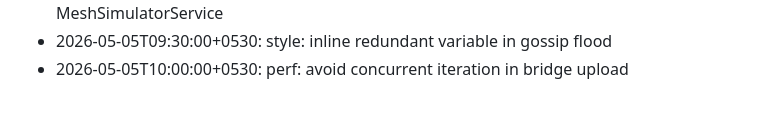
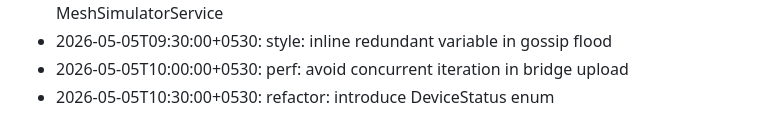
Before and after one commit to Aaditya022/UPI_Without_Internet, a Markdown page: CHANGELOG.md, the part around the change. GitHub-like rendering.

Commit message:
refactor: introduce DeviceStatus enum

```diff
--- a/CHANGELOG.md
+++ b/CHANGELOG.md
@@ -54,3 +54,4 @@
 - 2026-05-05T09:00:00+0530: refactor: extract device validation logic in MeshSimulatorService
 - 2026-05-05T09:30:00+0530: style: inline redundant variable in gossip flood
 - 2026-05-05T10:00:00+0530: perf: avoid concurrent iteration in bridge upload
+- 2026-05-05T10:30:00+0530: refactor: introduce DeviceStatus enum
```
